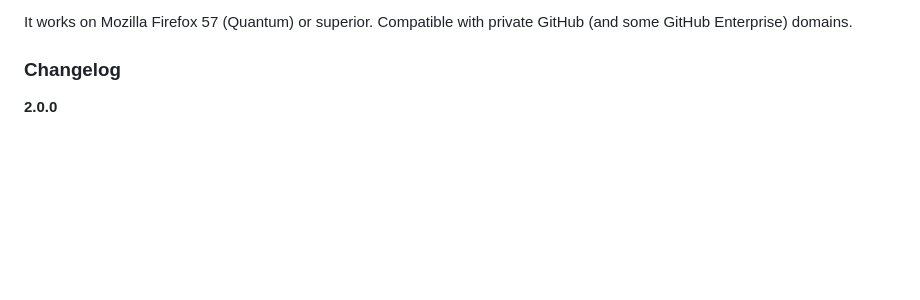
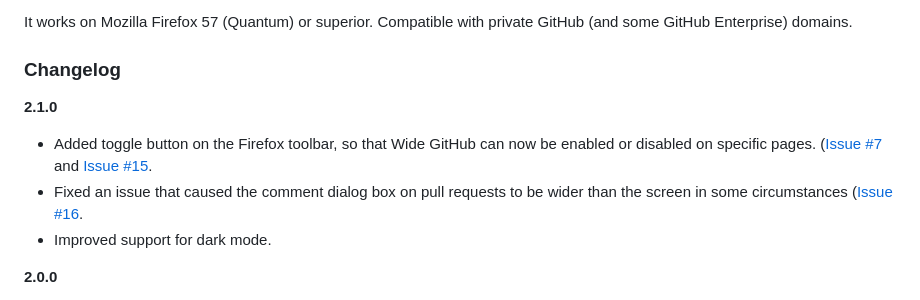
Before and after one commit to fabiocchetti/wide-github, a Markdown page: README.md, the part around the change. Rendered like a GitHub page; blank space fills up the shorter version.

```diff
--- a/README.md
+++ b/README.md
@@ -10,6 +10,11 @@ Now you can really focus on your code.
 It works on Mozilla Firefox 57 (Quantum) or superior. Compatible with private GitHub (and some GitHub Enterprise) domains.
 
 ### Changelog
+
+**2.1.0**
+- Added toggle button on the Firefox toolbar, so that Wide GitHub can now be enabled or disabled on specific pages. ([Issue #7](https://github.com/fabiocchetti/wide-github/issues/7) and [Issue #15](https://github.com/fabiocchetti/wide-github/issues/15).
+- Fixed an issue that caused the comment dialog box on pull requests to be wider than the screen in some circumstances ([Issue #16](https://github.com/fabiocchetti/wide-github/issues/16).
+- Improved support for dark mode.
 
 **2.0.0**
 - Add-on CSS code complete refactoring.
```
Also changed, not shown: icons/Wide-GitHub_LogoExpanded.png, icons/wide-github-48.png, icons/wide-github-96.png, icons/wide-github-disabled.png (added), 4 other files.
